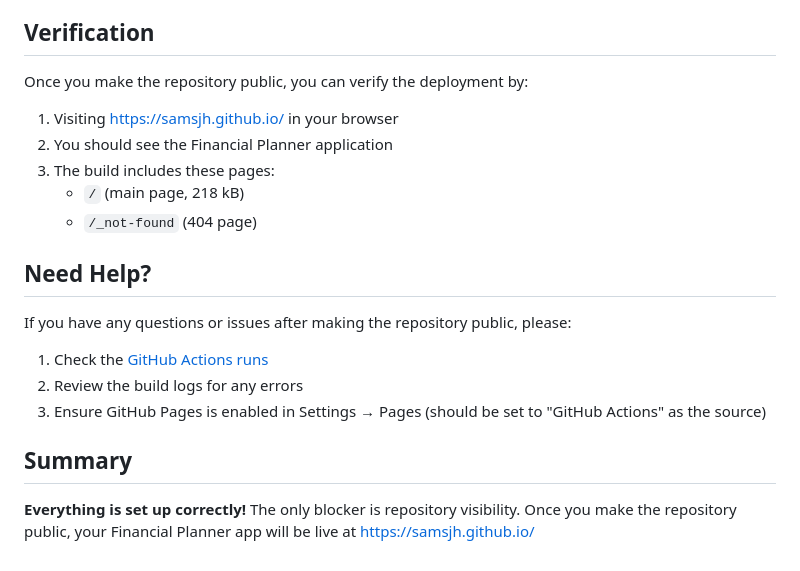
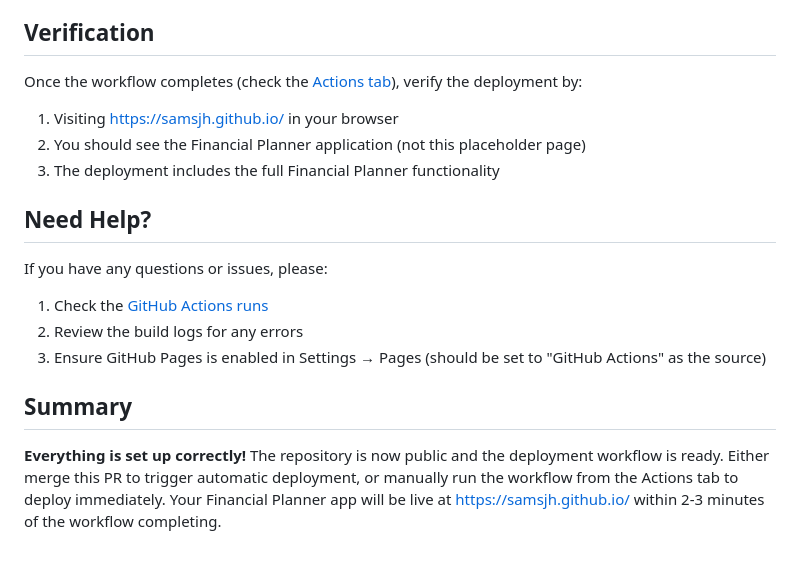
Before and after one commit to samsjh/samsjh.github.io, a Markdown page: DEPLOYMENT_STATUS.md, the part around the change. Drawn GitHub-style.

Commit message:
Fix duplicate verification section in DEPLOYMENT_STATUS.md
Co-authored-by: samsjh <124950343+samsjh@users.noreply.github.com>

```diff
--- a/DEPLOYMENT_STATUS.md
+++ b/DEPLOYMENT_STATUS.md
@@ -57,21 +57,18 @@ The workflow has already run successfully on the main branch. Since the reposito
 
 ## Verification
 
-Once you make the repository public, you can verify the deployment by:
-
+Once the workflow completes (check the [Actions tab](https://github.com/samsjh/samsjh.github.io/actions)), verify the deployment by:
 1. Visiting https://samsjh.github.io/ in your browser
-2. You should see the Financial Planner application
-3. The build includes these pages:
-   - `/` (main page, 218 kB)
-   - `/_not-found` (404 page)
+2. You should see the Financial Planner application (not this placeholder page)
+3. The deployment includes the full Financial Planner functionality
 
 ## Need Help?
 
-If you have any questions or issues after making the repository public, please:
+If you have any questions or issues, please:
 1. Check the [GitHub Actions runs](https://github.com/samsjh/samsjh.github.io/actions)
 2. Review the build logs for any errors
 3. Ensure GitHub Pages is enabled in Settings → Pages (should be set to "GitHub Actions" as the source)
 
 ## Summary
 
-**Everything is set up correctly!** The only blocker is repository visibility. Once you make the repository public, your Financial Planner app will be live at https://samsjh.github.io/
+**Everything is set up correctly!** The repository is now public and the deployment workflow is ready. Either merge this PR to trigger automatic deployment, or manually run the workflow from the Actions tab to deploy immediately. Your Financial Planner app will be live at https://samsjh.github.io/ within 2-3 minutes of the workflow completing.
```
